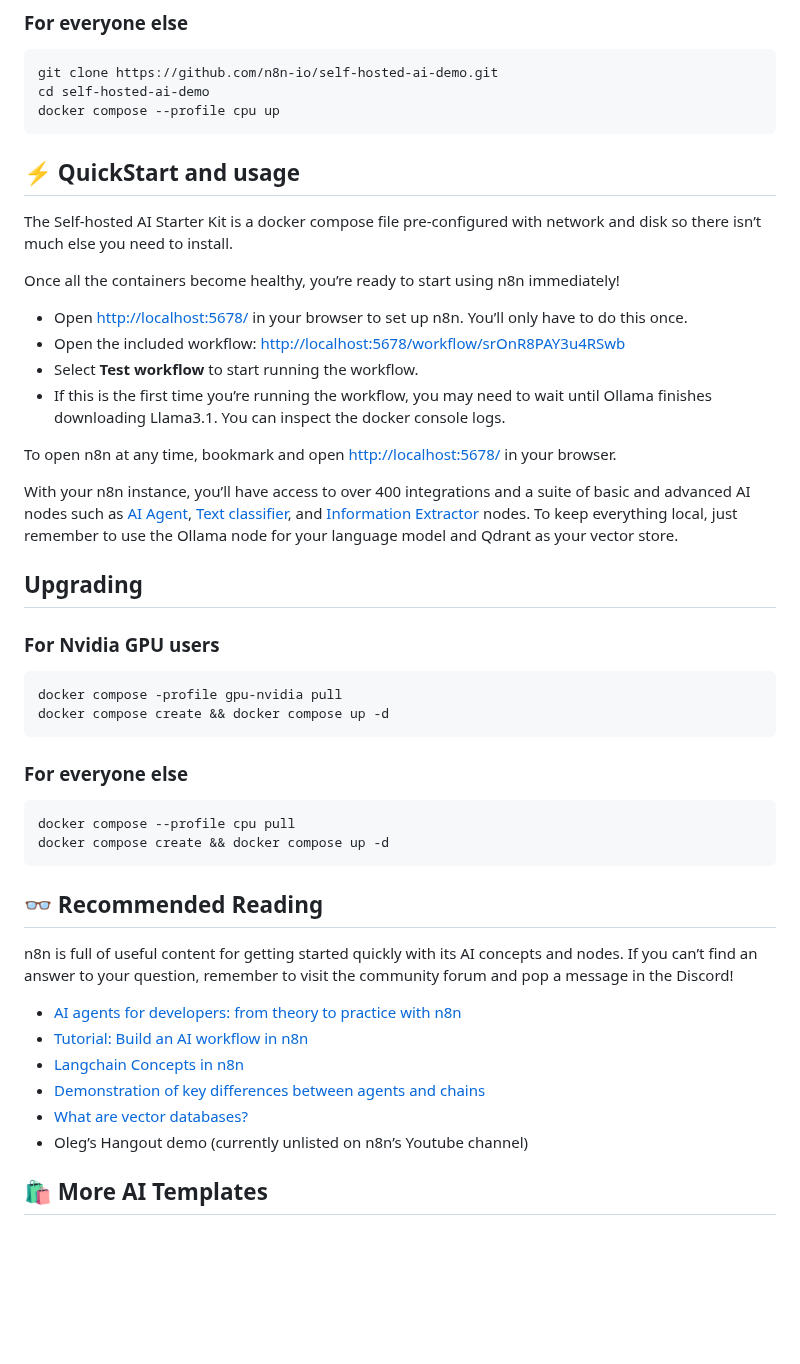
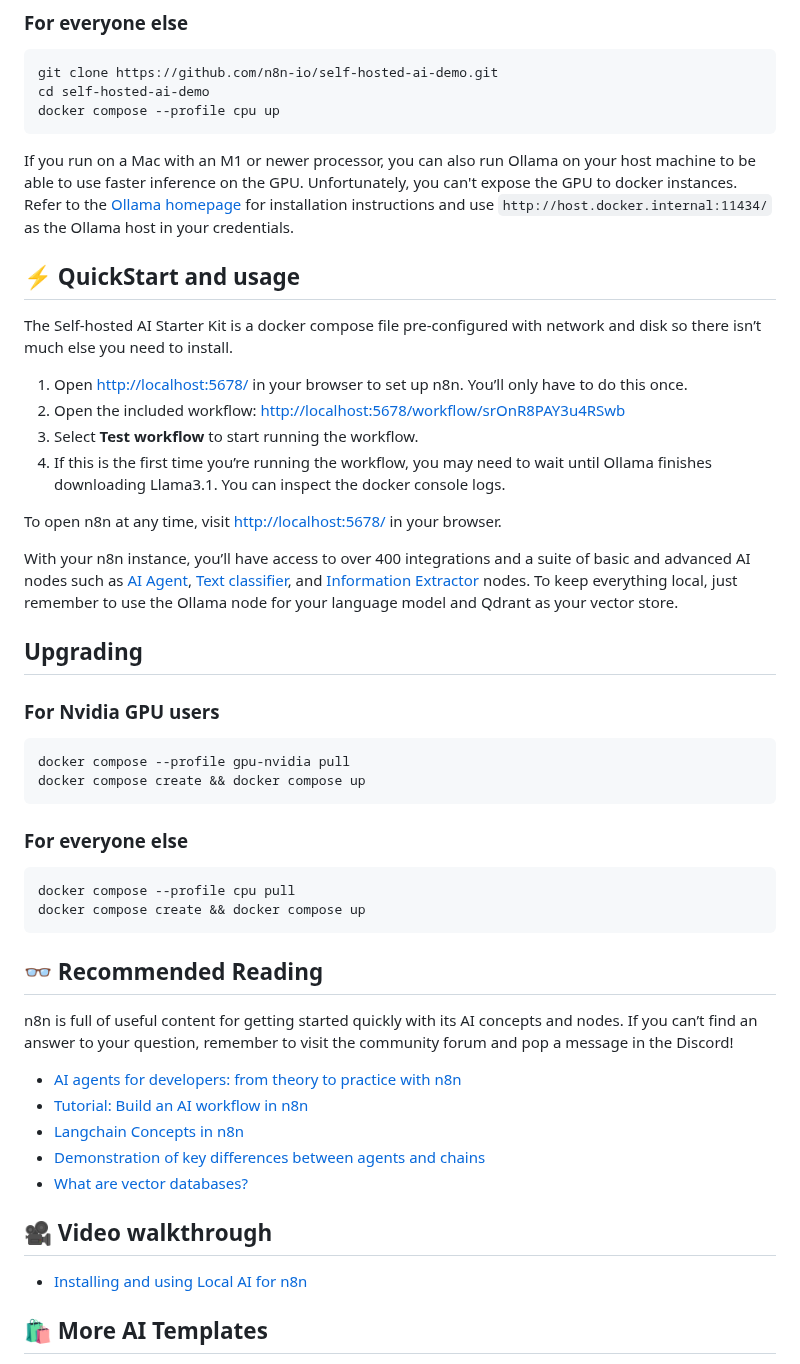
Before and after one commit to n8n-io/self-hosted-ai-starter-kit, a Markdown page: README.md, the part around one of its changes. Drawn GitHub-style; blank space fills up the shorter version.

Commit message:
WIP update README

````diff
--- a/README.md
+++ b/README.md
@@ -46,26 +47,28 @@ cd self-hosted-ai-demo
 docker compose --profile cpu up
 ```
 
+If you run on a Mac with an M1 or newer processor, you can also run Ollama on
+your host machine to be able to use faster inference on the GPU.
+Unfortunately, you can't expose the GPU to docker instances. Refer to the
+[Ollama homepage](https://ollama.com/) for installation instructions and use
+`http://host.docker.internal:11434/` as the Ollama host in your credentials.
+
 
 ## ⚡️ QuickStart and usage
 
-The Self-hosted AI Starter Kit is a docker compose file pre-configured with network
-and disk so there isn’t much else you need to install.
+The Self-hosted AI Starter Kit is a docker compose file pre-configured with
+network and disk so there isn’t much else you need to install.
 
-Once all the containers become healthy, you’re ready to start using n8n
-immediately!
+1. Open <http://localhost:5678/> in your browser to set up n8n. You’ll only
+   have to do this once.
+2. Open the included workflow:
+   <http://localhost:5678/workflow/srOnR8PAY3u4RSwb>
+3. Select **Test workflow** to start running the workflow.
+4. If this is the first time you’re running the workflow, you may need to wait
+   until Ollama finishes downloading Llama3.1. You can inspect the docker
+   console logs.
 
-- Open <http://localhost:5678/> in your browser to set up n8n. You’ll only
-  have to do this once.
-- Open the included workflow:
-  <http://localhost:5678/workflow/srOnR8PAY3u4RSwb>
-- Select **Test workflow** to start running the workflow.
-- If this is the first time you’re running the workflow, you may need to wait
-  until Ollama finishes downloading Llama3.1. You can inspect the docker
-  console logs.
-
-To open n8n at any time, bookmark and open <http://localhost:5678/> in your
-browser.
+To open n8n at any time, visit <http://localhost:5678/> in your browser.
 
 With your n8n instance, you’ll have access to over 400 integrations and a
 suite of basic and advanced AI nodes such as
@@ -80,15 +83,15 @@ language model and Qdrant as your vector store.
 ### For Nvidia GPU users
 
 ```
-docker compose -profile gpu-nvidia pull
-docker compose create && docker compose up -d
+docker compose --profile gpu-nvidia pull
+docker compose create && docker compose up
 ```
 
 ### For everyone else
 
 ```
 docker compose --profile cpu pull
-docker compose create && docker compose up -d
+docker compose create && docker compose up
 ```
 
 ## 👓 Recommended Reading
@@ -102,7 +105,10 @@ community forum and pop a message in the Discord!
 - [Langchain Concepts in n8n](https://docs.n8n.io/advanced-ai/langchain/langchain-n8n/)
 - [Demonstration of key differences between agents and chains](https://docs.n8n.io/advanced-ai/examples/agent-chain-comparison/)
 - [What are vector databases?](https://docs.n8n.io/advanced-ai/examples/understand-vector-databases/)
-- Oleg’s Hangout demo (currently unlisted on n8n’s Youtube channel)
+
+## 🎥 Video walkthrough
+
+- [Installing and using Local AI for n8n](https://www.youtube.com/watch?v=xz_X2N-hPg0)
 
 ## 🛍️ More AI Templates
 
````
Also changed, not shown: other parts of README.md (+6 -5 lines).
